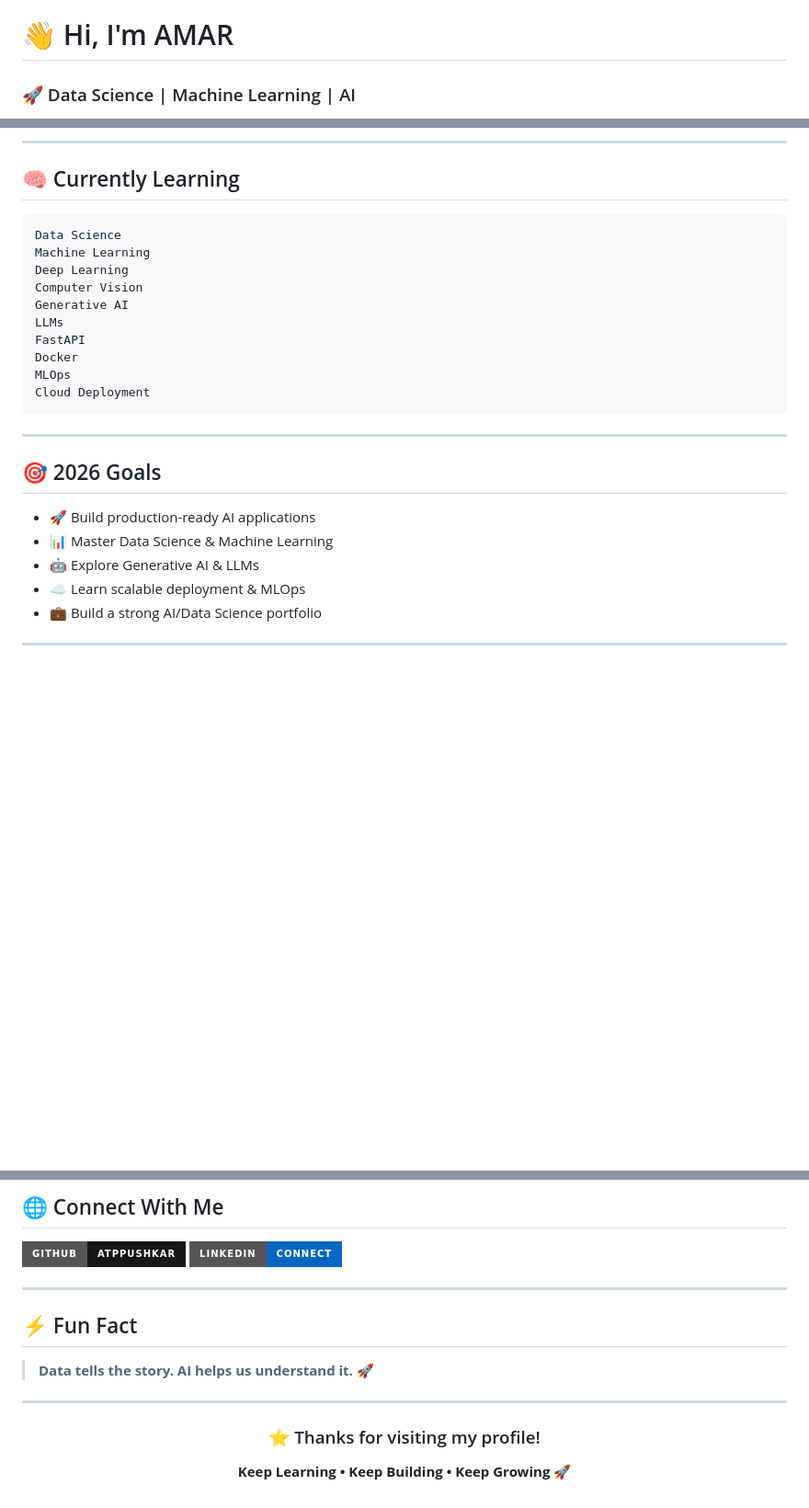
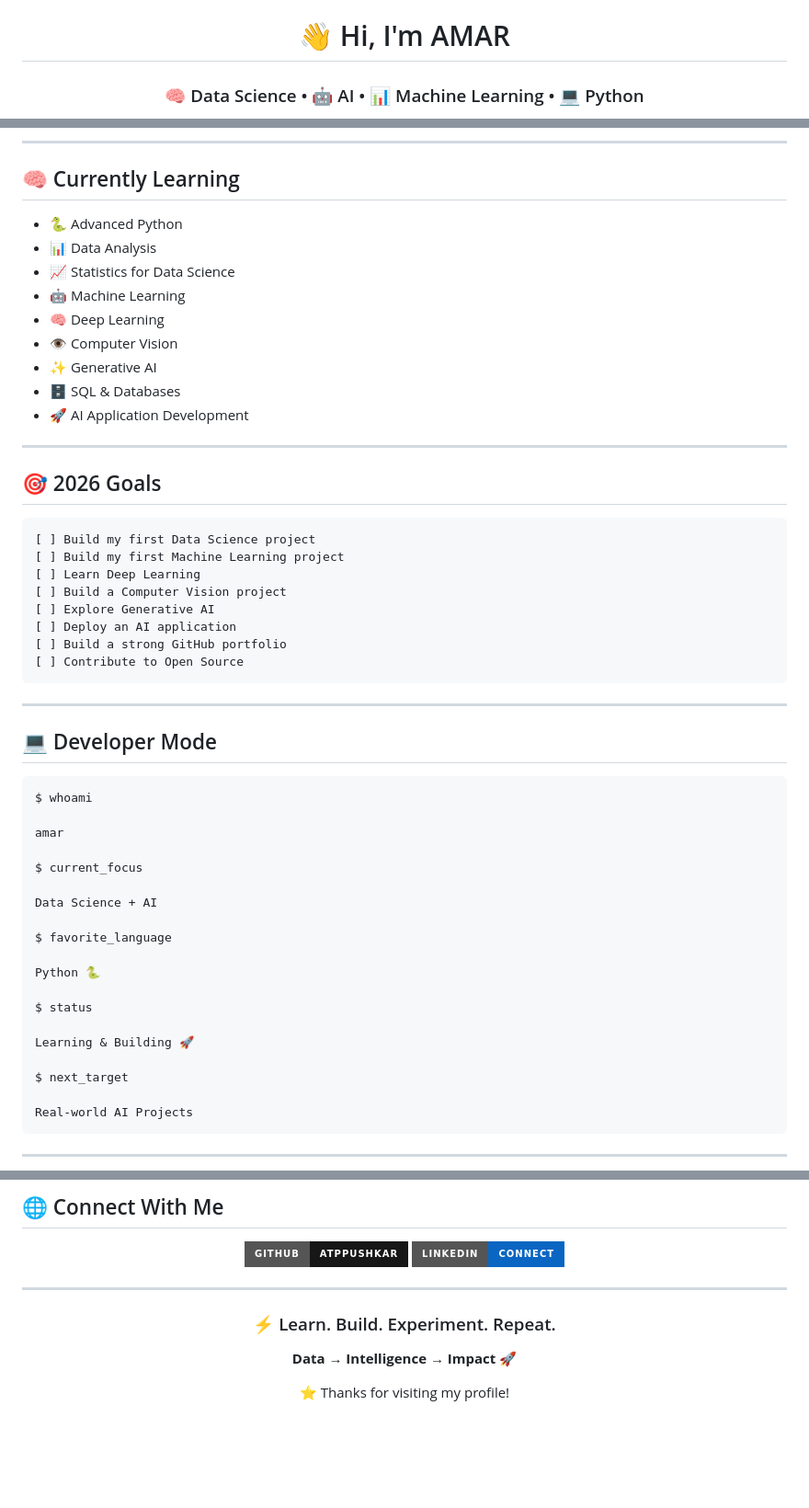
Before and after one commit to amarchand-tigaya-pushkar/amarchand-tigaya-pushkar, a Markdown page: README.md, 3 parts joined by grey strips. Shown at 92% size. GitHub-like rendering; badges without logos; blank space fills up the shorter version.

Commit message:
Revise README for improved clarity and structure
Updated the README to enhance personal branding and project descriptions.

````diff
--- a/README.md
+++ b/README.md
@@ -1,4 +3,4 @@
 # 👋 Hi, I'm AMAR
 
-### 🚀 Data Science | Machine Learning | AI
+### 🧠 Data Science • 🤖 AI • 📊 Machine Learning • 💻 Python
 
@@ -84,28 +131,56 @@ A recommendation system that suggests music based on user preferences.
 
 ## 🧠 Currently Learning
 
-```text
-Data Science
-Machine Learning
-Deep Learning
-Computer Vision
-Generative AI
-LLMs
-FastAPI
-Docker
-MLOps
-Cloud Deployment
-```
+* 🐍 Advanced Python
+* 📊 Data Analysis
+* 📈 Statistics for Data Science
+* 🤖 Machine Learning
+* 🧠 Deep Learning
+* 👁️ Computer Vision
+* ✨ Generative AI
+* 🗄️ SQL & Databases
+* 🚀 AI Application Development
 
 ---
 
 ## 🎯 2026 Goals
 
-* 🚀 Build production-ready AI applications
-* 📊 Master Data Science & Machine Learning
-* 🤖 Explore Generative AI & LLMs
-* ☁️ Learn scalable deployment & MLOps
-* 💼 Build a strong AI/Data Science portfolio
+```text
+[ ] Build my first Data Science project
+[ ] Build my first Machine Learning project
+[ ] Learn Deep Learning
+[ ] Build a Computer Vision project
+[ ] Explore Generative AI
+[ ] Deploy an AI application
+[ ] Build a strong GitHub portfolio
+[ ] Contribute to Open Source
+```
+
+---
+
+## 💻 Developer Mode
+
+```bash
+$ whoami
+
+amar
+
+$ current_focus
+
+Data Science + AI
+
+$ favorite_language
+
+Python 🐍
+
+$ status
+
+Learning & Building 🚀
+
+$ next_target
+
+Real-world AI Projects
+```
 
 ---
 
@@ -121,20 +196,16 @@ Cloud Deployment
 <img src="https://img.shields.io/badge/LinkedIn-Connect-0A66C2?style=for-the-badge&logo=linkedin"/>
 </a>
 
-</p>
-
----
-
-## ⚡ Fun Fact
-
-> **Data tells the story. AI helps us understand it. 🚀**
+</div>
 
 ---
 
 <div align="center">
 
-### ⭐ Thanks for visiting my profile!
+### ⚡ Learn. Build. Experiment. Repeat.
 
-**Keep Learning • Keep Building • Keep Growing 🚀**
+**Data → Intelligence → Impact 🚀**
+
+⭐ Thanks for visiting my profile!
 
 </div>
````
Also changed, not shown: other parts of README.md (+97 -50 lines).
